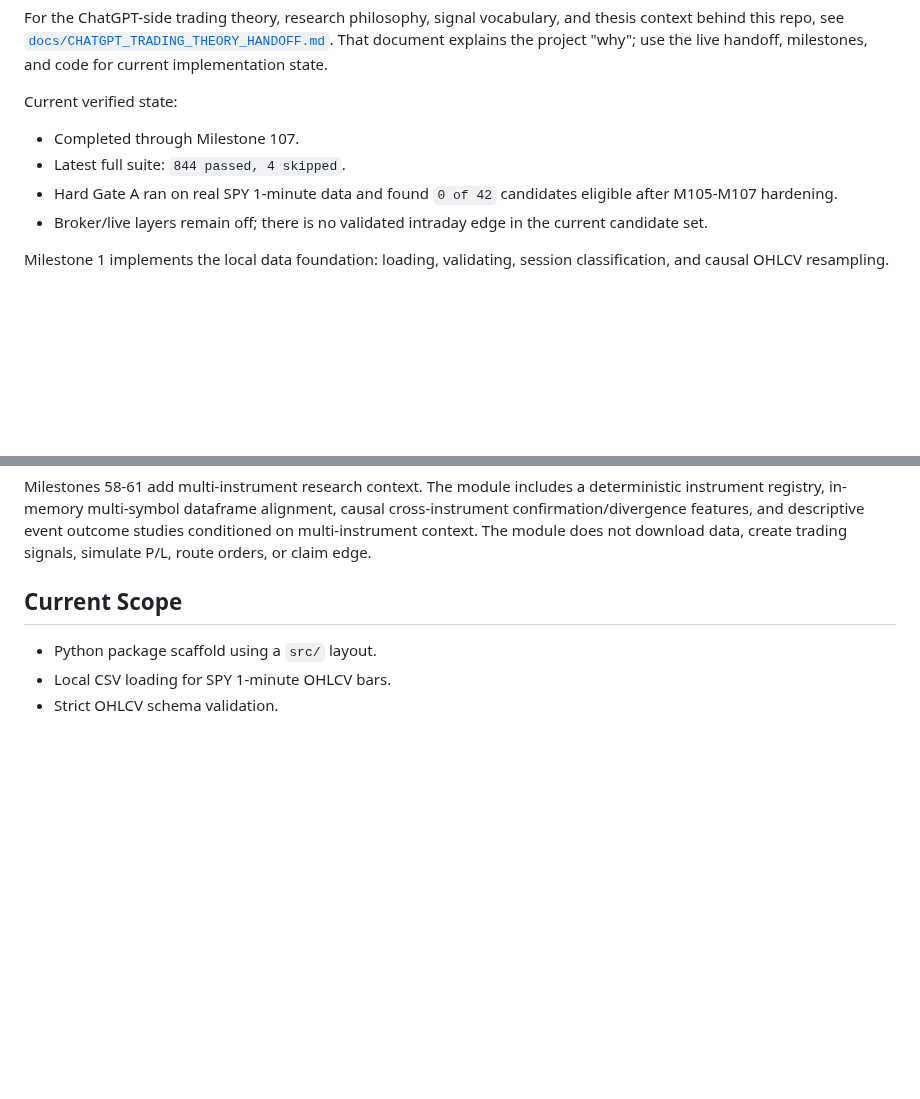
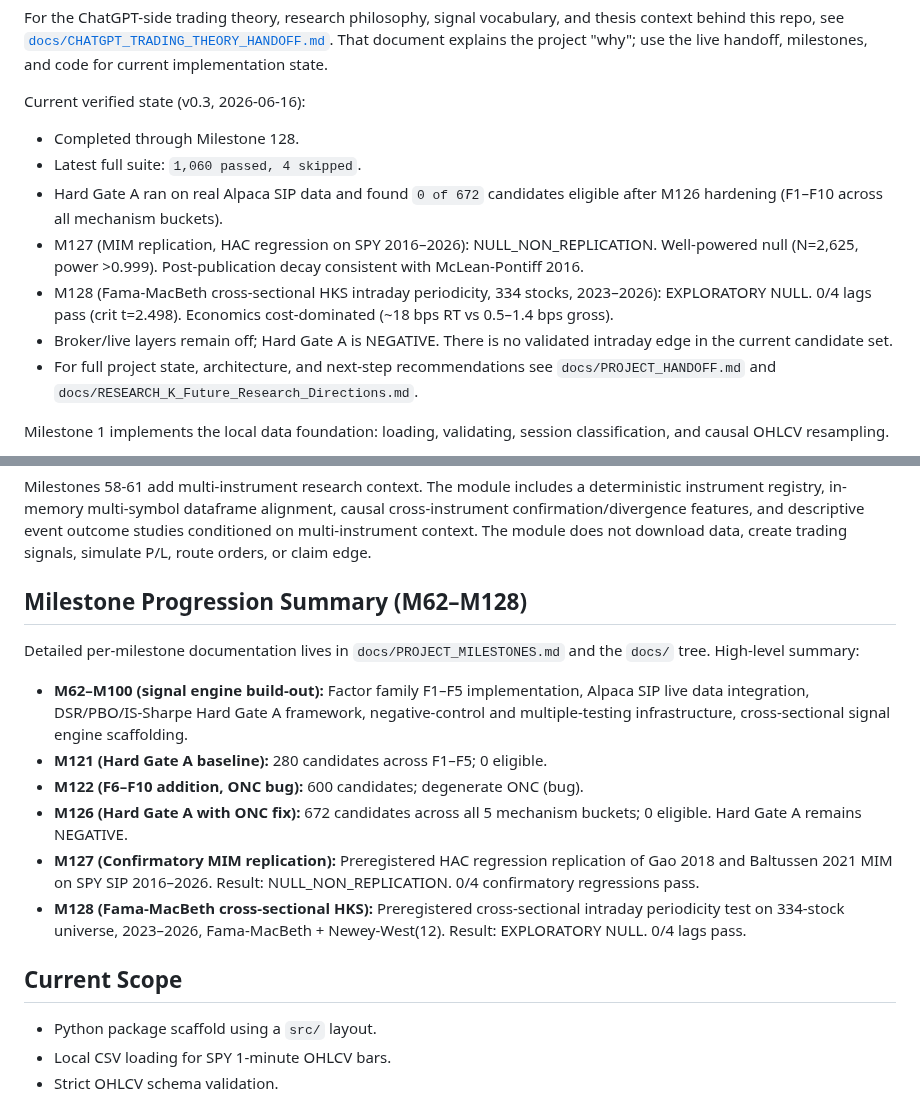
Before and after one commit to johnmullen47/spy-edge-research, a Markdown page: README.md, 2 parts joined by grey strips. GitHub-like rendering; blank space fills up the shorter version.

Commit message:
docs: update README to v0.3 / M128 state
Co-Authored-By: Claude Opus 4.8 (1M context) <noreply@anthropic.com>

```diff
--- a/README.md
+++ b/README.md
@@ -28,14 +28,22 @@ and thesis context behind this repo, see
 That document explains the project "why"; use the live handoff, milestones, and
 code for current implementation state.
 
-Current verified state:
+Current verified state (v0.3, 2026-06-16):
 
-- Completed through Milestone 107.
-- Latest full suite: `844 passed, 4 skipped`.
-- Hard Gate A ran on real SPY 1-minute data and found `0 of 42` candidates
-  eligible after M105-M107 hardening.
-- Broker/live layers remain off; there is no validated intraday edge in the
-  current candidate set.
+- Completed through Milestone 128.
+- Latest full suite: `1,060 passed, 4 skipped`.
+- Hard Gate A ran on real Alpaca SIP data and found `0 of 672` candidates
+  eligible after M126 hardening (F1–F10 across all mechanism buckets).
+- M127 (MIM replication, HAC regression on SPY 2016–2026): NULL_NON_REPLICATION.
+  Well-powered null (N=2,625, power >0.999). Post-publication decay consistent
+  with McLean-Pontiff 2016.
+- M128 (Fama-MacBeth cross-sectional HKS intraday periodicity, 334 stocks,
+  2023–2026): EXPLORATORY NULL. 0/4 lags pass (crit t=2.498). Economics
+  cost-dominated (~18 bps RT vs 0.5–1.4 bps gross).
+- Broker/live layers remain off; Hard Gate A is NEGATIVE. There is no validated
+  intraday edge in the current candidate set.
+- For full project state, architecture, and next-step recommendations see
+  `docs/PROJECT_HANDOFF.md` and `docs/RESEARCH_K_Future_Research_Directions.md`.
 
 Milestone 1 implements the local data foundation: loading, validating,
 session classification, and causal OHLCV resampling.
@@ -335,6 +343,26 @@ causal cross-instrument confirmation/divergence features, and descriptive
 event outcome studies conditioned on multi-instrument context. The module does
 not download data, create trading signals, simulate P/L, route orders, or
 claim edge.
+
+## Milestone Progression Summary (M62–M128)
+
+Detailed per-milestone documentation lives in `docs/PROJECT_MILESTONES.md` and
+the `docs/` tree. High-level summary:
+
+- **M62–M100 (signal engine build-out):** Factor family F1–F5 implementation,
+  Alpaca SIP live data integration, DSR/PBO/IS-Sharpe Hard Gate A framework,
+  negative-control and multiple-testing infrastructure, cross-sectional signal
+  engine scaffolding.
+- **M121 (Hard Gate A baseline):** 280 candidates across F1–F5; 0 eligible.
+- **M122 (F6–F10 addition, ONC bug):** 600 candidates; degenerate ONC (bug).
+- **M126 (Hard Gate A with ONC fix):** 672 candidates across all 5 mechanism
+  buckets; 0 eligible. Hard Gate A remains NEGATIVE.
+- **M127 (Confirmatory MIM replication):** Preregistered HAC regression
+  replication of Gao 2018 and Baltussen 2021 MIM on SPY SIP 2016–2026.
+  Result: NULL_NON_REPLICATION. 0/4 confirmatory regressions pass.
+- **M128 (Fama-MacBeth cross-sectional HKS):** Preregistered cross-sectional
+  intraday periodicity test on 334-stock universe, 2023–2026, Fama-MacBeth +
+  Newey-West(12). Result: EXPLORATORY NULL. 0/4 lags pass.
 
 ## Current Scope
 
```
